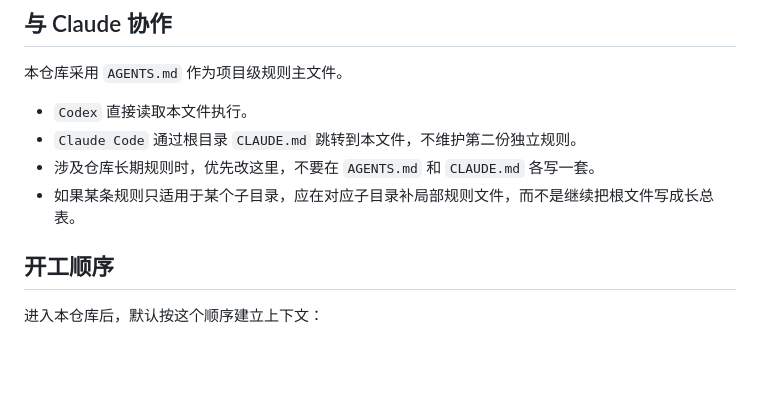
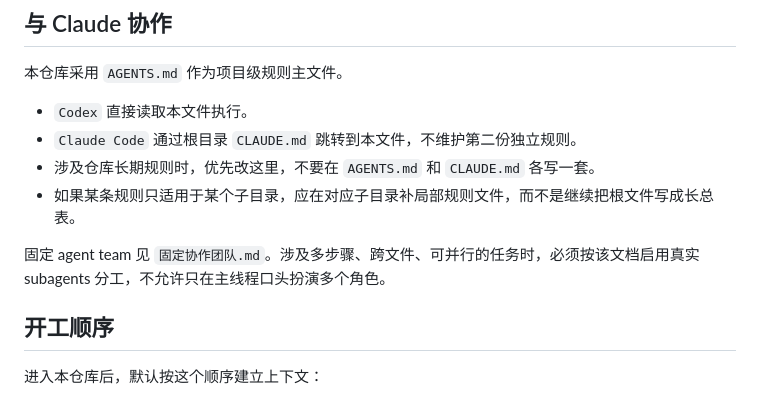
Before and after one commit to zxianzheng123-code/ai-sync, a Markdown page: AGENTS.md, the part around the change. Drawn GitHub-style; blank space fills up the shorter version.

```diff
--- a/AGENTS.md
+++ b/AGENTS.md
@@ -14,6 +14,8 @@
 - `Claude Code` 通过根目录 `CLAUDE.md` 跳转到本文件，不维护第二份独立规则。
 - 涉及仓库长期规则时，优先改这里，不要在 `AGENTS.md` 和 `CLAUDE.md` 各写一套。
 - 如果某条规则只适用于某个子目录，应在对应子目录补局部规则文件，而不是继续把根文件写成长总表。
+
+固定 agent team 见 `固定协作团队.md`。涉及多步骤、跨文件、可并行的任务时，必须按该文档启用真实 subagents 分工，不允许只在主线程口头扮演多个角色。
 
 ## 开工顺序
 
```
Also changed, not shown: 固定协作团队.md (added, +144 -0 lines).
